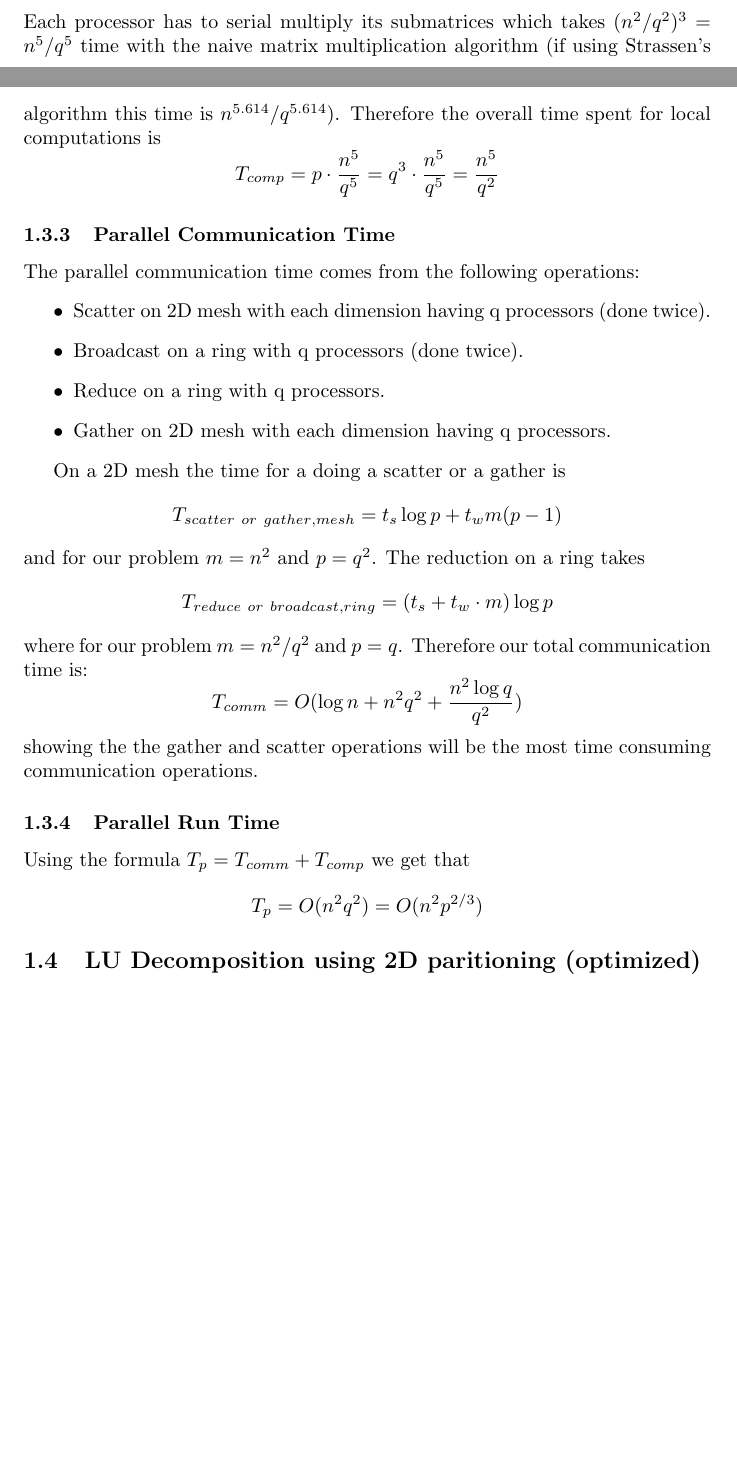
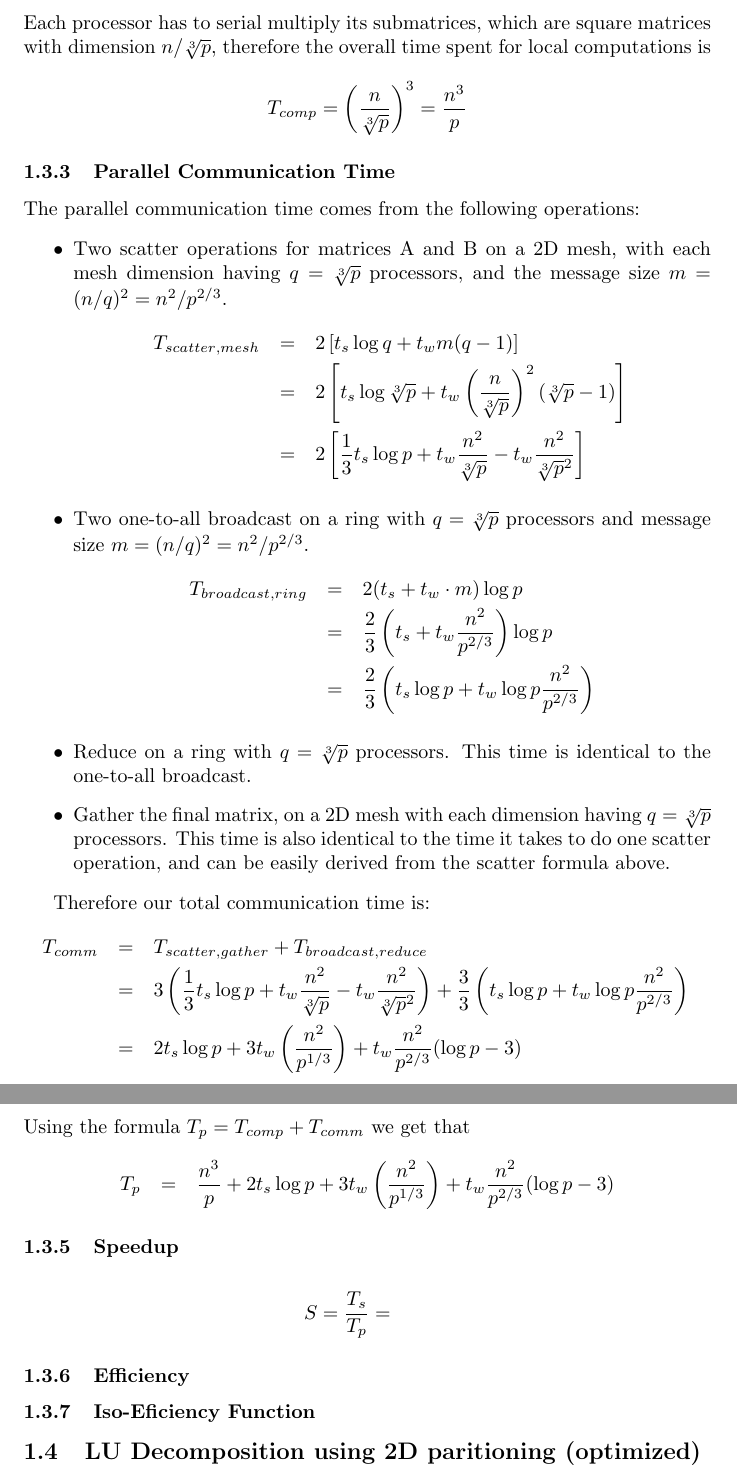
Before and after one commit to cstroe/PP-MM-A03, a LaTeX document (document.tex): two parts of pages 7 and 8 of 21 before the commit and two parts of pages 8 and 9 of 22 after it, joined at a grey line, cut at the place of the change, the shorter picture padded with empty space. Compiled offline with pdfLaTeX; an older LaTeX class or package is replaced by its successor.

Commit message:
DNS Tcomp, Tcomm, Tp

```diff
--- a/document.tex
+++ b/document.tex
@@ -296,35 +292,56 @@ processor.
 
 \subsubsection{Parallel Computation Time (Local Computations)}
 
-Each processor has to serial multiply its submatrices which takes $(n^2/q^2)^3 =
-n^5/q^5$ time with the naive matrix multiplication algorithm (if using
-Strassen's algorithm this time is $n^{5.614}/q^{5.614}$).  Therefore the
-overall time spent for local computations is $$T_{{comp}} = p\cdot
-\frac{n^5}{q^5} = q^3 \cdot \frac{n^5}{q^5} = \frac{n^5}{q^2}$$
+Each processor has to serial multiply its submatrices, which are square matrices with dimension $ n/\sqrt[3]{p}$, therefore the
+overall time spent for local computations is
+$$T_{{comp}} = \left(\frac{n}{\sqrt[3]{p}}\right)^3 = \frac{n^3}{p}$$
 
 \subsubsection{Parallel Communication Time}
 
 The parallel communication time comes from the following operations:
 \begin{itemize}
-  \item Scatter on 2D mesh with each dimension having q processors (done twice).
-  \item Broadcast on a ring with q processors (done twice).
-  \item Reduce on a ring with q processors.
-  \item Gather on 2D mesh with each dimension having q processors.
+  \item Two scatter operations for matrices A and B on a 2D mesh, with each mesh dimension having $q = \sqrt[3]{p}$ processors,
+  and the message size $m = (n/q)^2 = n^2/p^{2/3}$.
+	\begin{eqnarray*}
+  			T_{{scatter},{mesh}} &=& 2 \left[ t_s \log{q} + t_w  m (q-1) \right] \\
+  								 &=& 2 \left[ t_s \log{\sqrt[3]{p}} + t_w \left( \frac{n}{\sqrt[3]{p}} \right)^2 (\sqrt[3]{p} - 1) \right] \\
+   								 &=& 2 \left[ \frac{1}{3} t_s  \log{p} + t_w  \frac{n^2}{\sqrt[3]{p}} - t_w \frac{n^2}{\sqrt[3]{p}^2}  \right]
+  	\end{eqnarray*}
+  \item Two one-to-all broadcast on a ring with $q = \sqrt[3]{p}$ processors and message size $m = (n/q)^2 = n^2/p^{2/3}$.
+  	\begin{eqnarray*}
+  		 T_{{broadcast},{ring}} &=& 2 (t_s + t_w\cdot m) \log{p} \\
+  		 						&=& \frac{2}{3} \left(t_s + t_w \frac{n^2}{p^{2/3}}\right) \log{p} \\
+  		 						&=& \frac{2}{3} \left( t_s \log{p} + t_w \log{p} \frac{n^2}{p^{2/3}} \right)
+  	\end{eqnarray*}
+  \item Reduce on a ring with $q = \sqrt[3]{p}$ processors.  This time is identical to the one-to-all broadcast.
+  \item Gather the final matrix, on a 2D mesh with each dimension having $q = \sqrt[3]{p}$ processors.  This time is also identical
+  to the time it takes to do one scatter operation, and can be easily derived from the scatter formula above.
 \end{itemize}
 
-On a 2D mesh the time for a doing a scatter or a gather is
-$$T_{{scatter~or~gather},{mesh}} = t_s \log{p} + t_w  m (p-1)$$ and for our
-problem $m = n^2$ and $p = q^2$.  The reduction on a ring takes
-$$T_{{reduce~or~broadcast},{ring}} = (t_s + t_w\cdot m) \log{p} $$ where for our
-problem $m = n^2 / q^2$ and $p = q$.  Therefore our total communication time is:
-$$T_{{comm}} = O(\log{n} + n^2 q^2 + \frac{n^2 \log{q}}{q^2} )$$ showing the the
-gather and scatter operations will be the most time consuming communication
-operations.
+Therefore our total communication time is:
+\begin{eqnarray*}
+T_{{comm}} &=& T_{{scatter},{gather}} + T_{{broadcast},{reduce}} \\
+		   &=& 3 \left( \frac{1}{3} t_s  \log{p} + t_w  \frac{n^2}{\sqrt[3]{p}} - t_w \frac{n^2}{\sqrt[3]{p}^2}  \right) +
+		     \frac{3}{3} \left( t_s \log{p} + t_w \log{p} \frac{n^2}{p^{2/3}} \right) \\
+		   &=& 2 t_s \log{p} + 3 t_w \left( \frac{n^2}{{p}^{1/3}} \right) + t_w \frac{n^2}{p^{2/3}} (\log{p} - 3)
+\end{eqnarray*}
 
 \subsubsection{Parallel Run Time}
 
-Using the formula $T_p = T_{{comm}} + T_{{comp}}$ we get that $$T_p = O(n^2
-q^2) = O(n^2 p^{2/3})$$
+Using the formula $T_p = T_{{comp}} + T_{{comm}}$ we get that
+\begin{eqnarray*}
+T_p &=& \frac{n^3}{p} + 2 t_s \log{p} + 3 t_w \left( \frac{n^2}{{p}^{1/3}} \right) + t_w \frac{n^2}{p^{2/3}} (\log{p} - 3)
+\end{eqnarray*}
+
+\subsubsection{Speedup}
+
+\begin{eqnarray*}
+S = \frac{T_s}{T_p} =
+\end{eqnarray*}
+
+\subsubsection{Efficiency}
+
+\subsubsection{Iso-Eficiency Function}
 
 \subsection{LU Decomposition using 2D paritioning (optimized)}
 
```
Also changed, not shown: document.tex (30 more changed lines).
